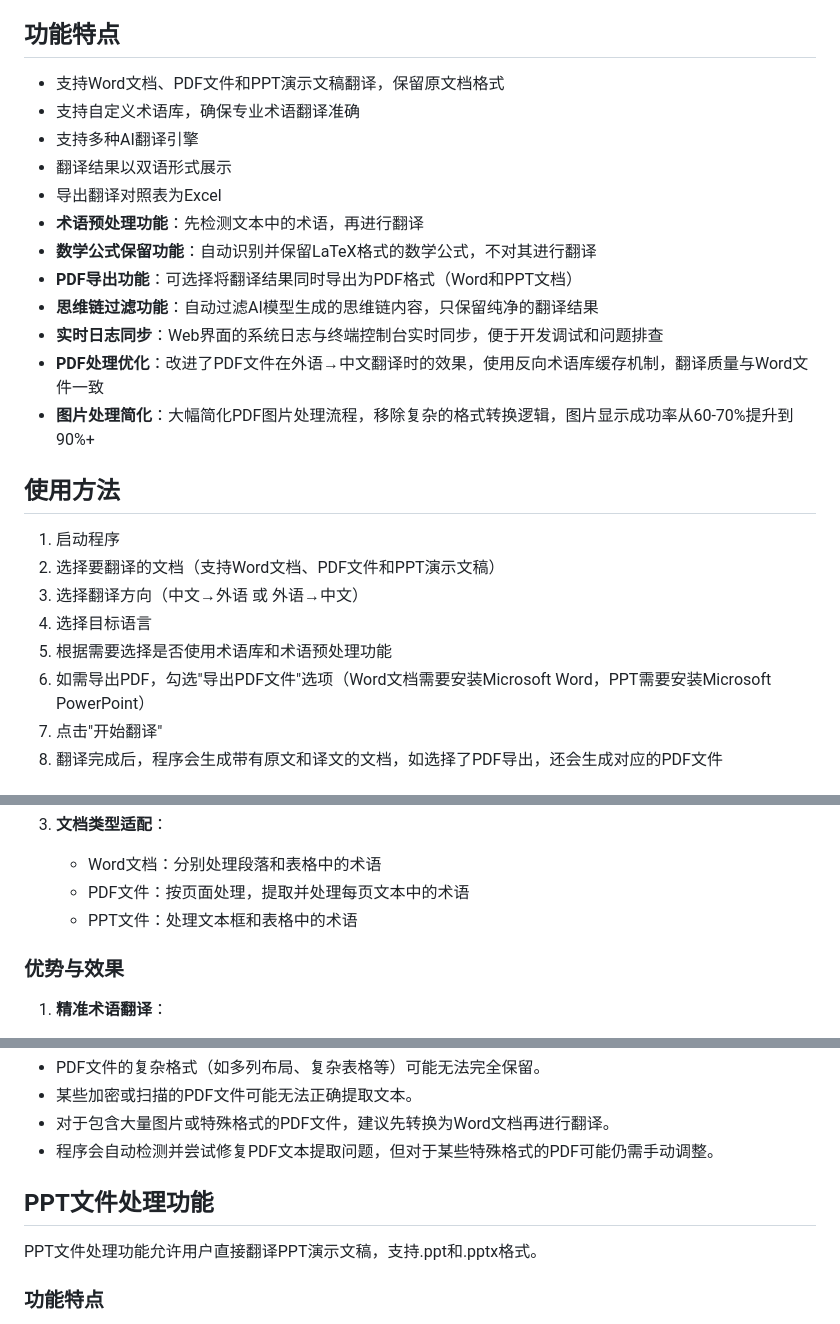
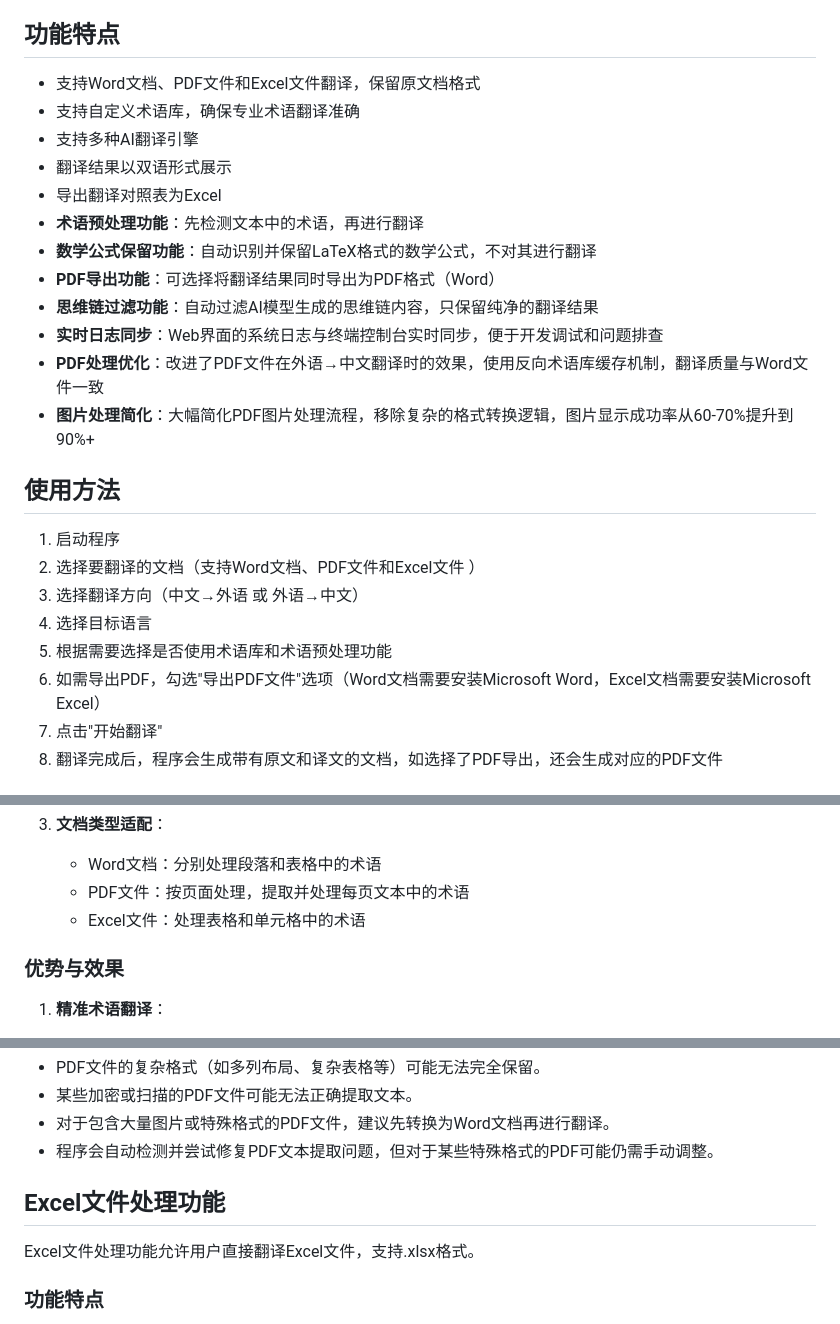
Before and after one commit to LuckySongXiao/Word-document-terminology-translation, a Markdown page: README.md, 3 parts joined by grey strips. Rendered like a GitHub page.

Commit message:
更新 README.md

```diff
--- a/README.md
+++ b/README.md
@@ -20,14 +20,14 @@
 
 ## 功能特点
 
-- 支持Word文档、PDF文件和PPT演示文稿翻译，保留原文档格式
+- 支持Word文档、PDF文件和Excel文件翻译，保留原文档格式
 - 支持自定义术语库，确保专业术语翻译准确
 - 支持多种AI翻译引擎
 - 翻译结果以双语形式展示
 - 导出翻译对照表为Excel
 - **术语预处理功能**：先检测文本中的术语，再进行翻译
 - **数学公式保留功能**：自动识别并保留LaTeX格式的数学公式，不对其进行翻译
-- **PDF导出功能**：可选择将翻译结果同时导出为PDF格式（Word和PPT文档）
+- **PDF导出功能**：可选择将翻译结果同时导出为PDF格式（Word）
 - **思维链过滤功能**：自动过滤AI模型生成的思维链内容，只保留纯净的翻译结果
 - **实时日志同步**：Web界面的系统日志与终端控制台实时同步，便于开发调试和问题排查
 - **PDF处理优化**：改进了PDF文件在外语→中文翻译时的效果，使用反向术语库缓存机制，翻译质量与Word文件一致
@@ -36,11 +36,11 @@
 ## 使用方法
 
 1. 启动程序
-2. 选择要翻译的文档（支持Word文档、PDF文件和PPT演示文稿）
+2. 选择要翻译的文档（支持Word文档、PDF文件和Excel文件 ）
 3. 选择翻译方向（中文→外语 或 外语→中文）
 4. 选择目标语言
 5. 根据需要选择是否使用术语库和术语预处理功能
-6. 如需导出PDF，勾选"导出PDF文件"选项（Word文档需要安装Microsoft Word，PPT需要安装Microsoft PowerPoint）
+6. 如需导出PDF，勾选"导出PDF文件"选项（Word文档需要安装Microsoft Word，Excel文档需要安装Microsoft Excel）
 7. 点击"开始翻译"
 8. 翻译完成后，程序会生成带有原文和译文的文档，如选择了PDF导出，还会生成对应的PDF文件
 
@@ -90,7 +90,7 @@
 3. **文档类型适配**：
    - Word文档：分别处理段落和表格中的术语
    - PDF文件：按页面处理，提取并处理每页文本中的术语
-   - PPT文件：处理文本框和表格中的术语
+   - Excel文件：处理表格和单元格中的术语
 
 ### 优势与效果
 
@@ -228,9 +228,9 @@ PDF文件处理功能允许用户直接翻译PDF文件，无需先将其转换
 - 对于包含大量图片或特殊格式的PDF文件，建议先转换为Word文档再进行翻译。
 - 程序会自动检测并尝试修复PDF文本提取问题，但对于某些特殊格式的PDF可能仍需手动调整。
 
-## PPT文件处理功能
+## Excel文件处理功能
 
-PPT文件处理功能允许用户直接翻译PPT演示文稿，支持.ppt和.pptx格式。
+Excel文件处理功能允许用户直接翻译Excel文件，支持.xlsx格式。
 
 ### 功能特点
 
```
